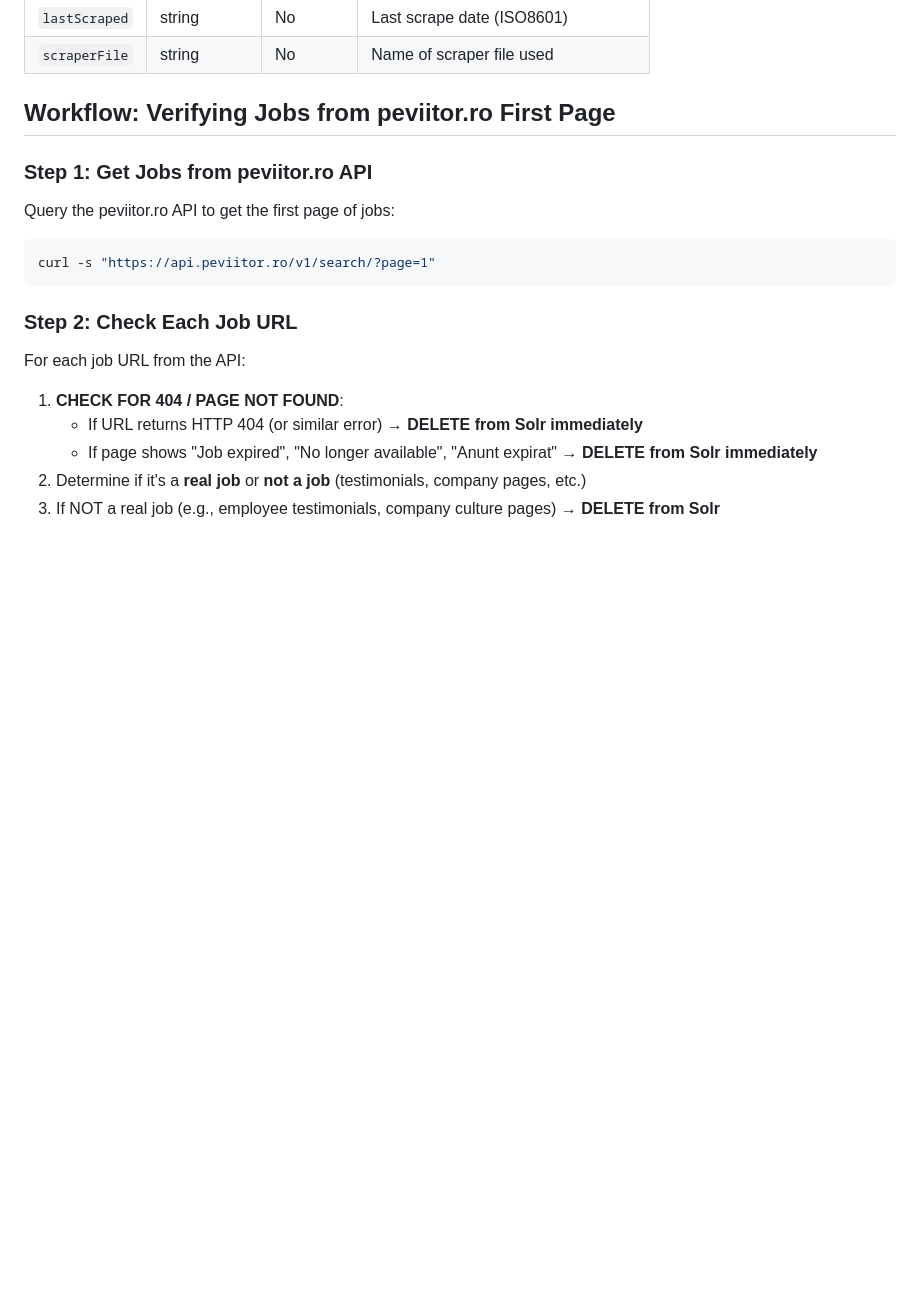
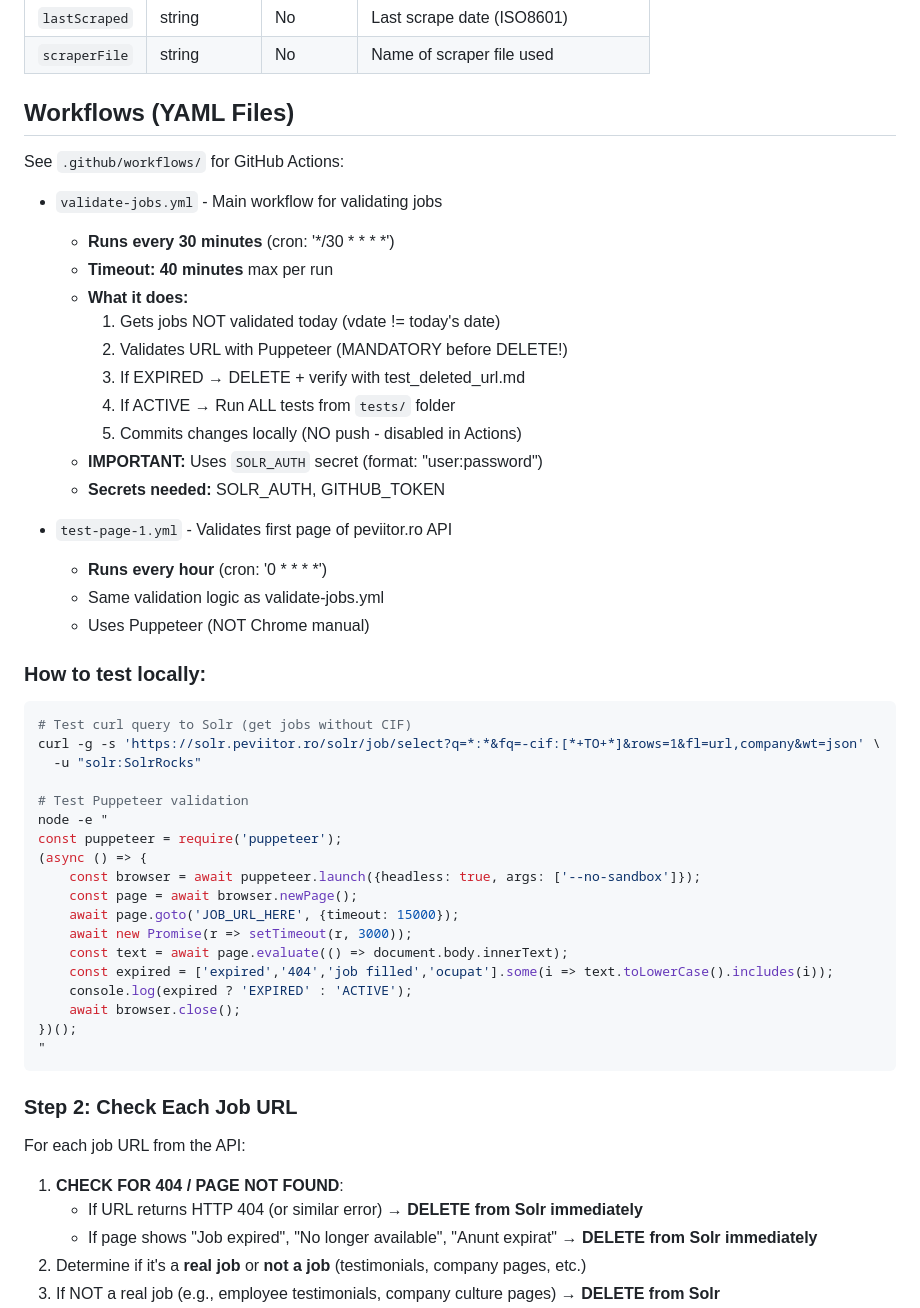
Before and after one commit to sebiboga/peviitor-data-quality-guard, a Markdown page: INSTRUCTIONS.md, the part around the change. GitHub-like rendering; blank space fills up the shorter version.

Commit message:
Update INSTRUCTIONS + simplify workflow (no push in Actions)

````diff
--- a/INSTRUCTIONS.md
+++ b/INSTRUCTIONS.md
@@ -66,12 +66,45 @@ curl -u "$SOLR_USER:$SOLR_PASSWD" "https://solr.peviitor.ro/solr/company/schema"
 | `lastScraped` | string | No | Last scrape date (ISO8601) |
 | `scraperFile` | string | No | Name of scraper file used |
 
-## Workflow: Verifying Jobs from peviitor.ro First Page
+## Workflows (YAML Files)
+See `.github/workflows/` for GitHub Actions:
+- `validate-jobs.yml` - Main workflow for validating jobs
+  - **Runs every 30 minutes** (cron: '*/30 * * * *')
+  - **Timeout: 40 minutes** max per run
+  - **What it does:**
+    1. Gets jobs NOT validated today (vdate != today's date)
+    2. Validates URL with Puppeteer (MANDATORY before DELETE!)
+    3. If EXPIRED → DELETE + verify with test_deleted_url.md
+    4. If ACTIVE → Run ALL tests from `tests/` folder
+    5. Commits changes locally (NO push - disabled in Actions)
+  - **IMPORTANT:** Uses `SOLR_AUTH` secret (format: "user:password")
+  - **Secrets needed:** SOLR_AUTH, GITHUB_TOKEN
 
-### Step 1: Get Jobs from peviitor.ro API
-Query the peviitor.ro API to get the first page of jobs:
+- `test-page-1.yml` - Validates first page of peviitor.ro API
+  - **Runs every hour** (cron: '0 * * * *')
+  - Same validation logic as validate-jobs.yml
+  - Uses Puppeteer (NOT Chrome manual)
+
+### How to test locally:
 ```bash
-curl -s "https://api.peviitor.ro/v1/search/?page=1"
+# Test curl query to Solr (get jobs without CIF)
+curl -g -s 'https://solr.peviitor.ro/solr/job/select?q=*:*&fq=-cif:[*+TO+*]&rows=1&fl=url,company&wt=json' \
+  -u "solr:SolrRocks"
+
+# Test Puppeteer validation
+node -e "
+const puppeteer = require('puppeteer');
+(async () => {
+    const browser = await puppeteer.launch({headless: true, args: ['--no-sandbox']});
+    const page = await browser.newPage();
+    await page.goto('JOB_URL_HERE', {timeout: 15000});
+    await new Promise(r => setTimeout(r, 3000));
+    const text = await page.evaluate(() => document.body.innerText);
+    const expired = ['expired','404','job filled','ocupat'].some(i => text.toLowerCase().includes(i));
+    console.log(expired ? 'EXPIRED' : 'ACTIVE');
+    await browser.close();
+})();
+"
 ```
 
 ### Step 2: Check Each Job URL
````
